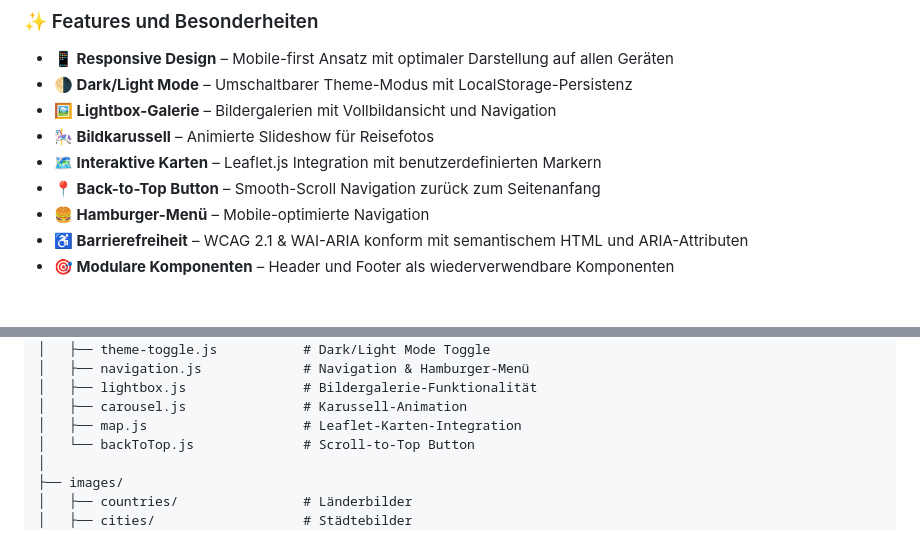
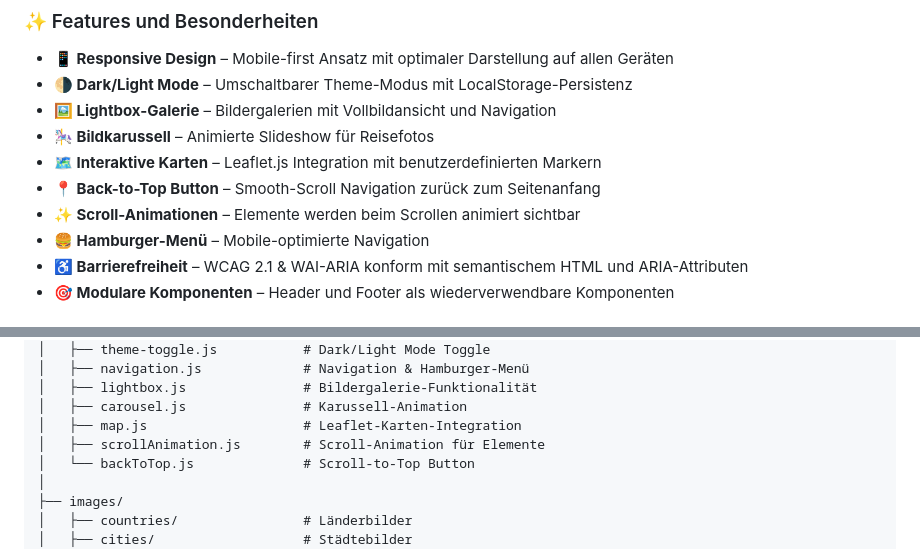
Before and after one commit to IU-Webprogrammierung/webprogrammierung-michael_landinger, a Markdown page: README.md, 2 parts joined by grey strips. GitHub-like rendering.

Commit message:
updated README with new features

```diff
--- a/README.md
+++ b/README.md
@@ -42,6 +42,7 @@ Die Website lädt ein zu einer virtuellen Reise durch verschiedene Länder und S
 - **🎠 Bildkarussell** – Animierte Slideshow für Reisefotos
 - **🗺️ Interaktive Karten** – Leaflet.js Integration mit benutzerdefinierten Markern
 - **📍 Back-to-Top Button** – Smooth-Scroll Navigation zurück zum Seitenanfang
+- **✨ Scroll-Animationen** – Elemente werden beim Scrollen animiert sichtbar
 - **🍔 Hamburger-Menü** – Mobile-optimierte Navigation
 - **♿ Barrierefreiheit** – WCAG 2.1 & WAI-ARIA konform mit semantischem HTML und ARIA-Attributen
 - **🎯 Modulare Komponenten** – Header und Footer als wiederverwendbare Komponenten
@@ -82,6 +83,7 @@ webprogrammierung-michael_landinger/
 │   ├── lightbox.js               # Bildergalerie-Funktionalität
 │   ├── carousel.js               # Karussell-Animation
 │   ├── map.js                    # Leaflet-Karten-Integration
+│   ├── scrollAnimation.js        # Scroll-Animation für Elemente
 │   └── backToTop.js              # Scroll-to-Top Button
 │
 ├── images/
```
